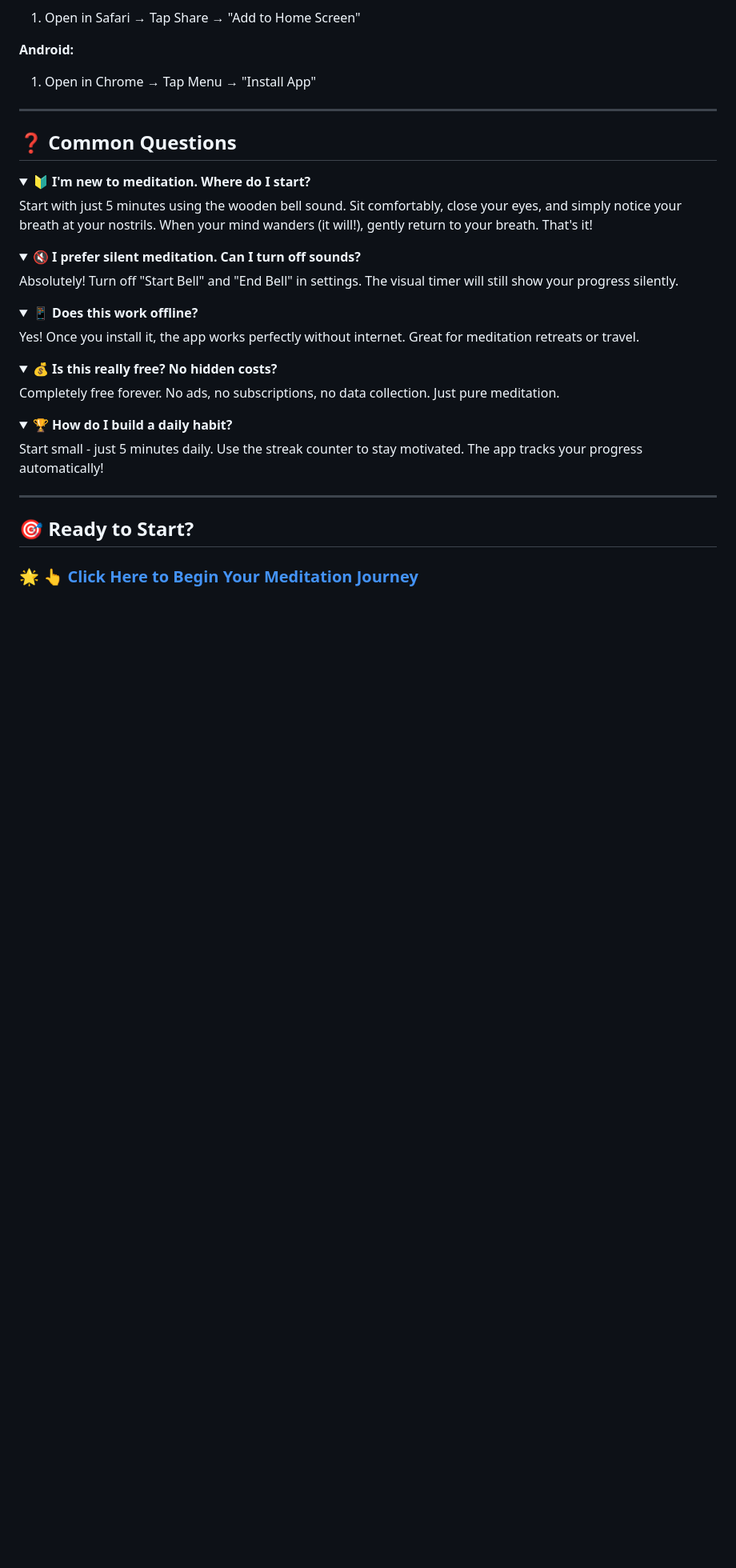
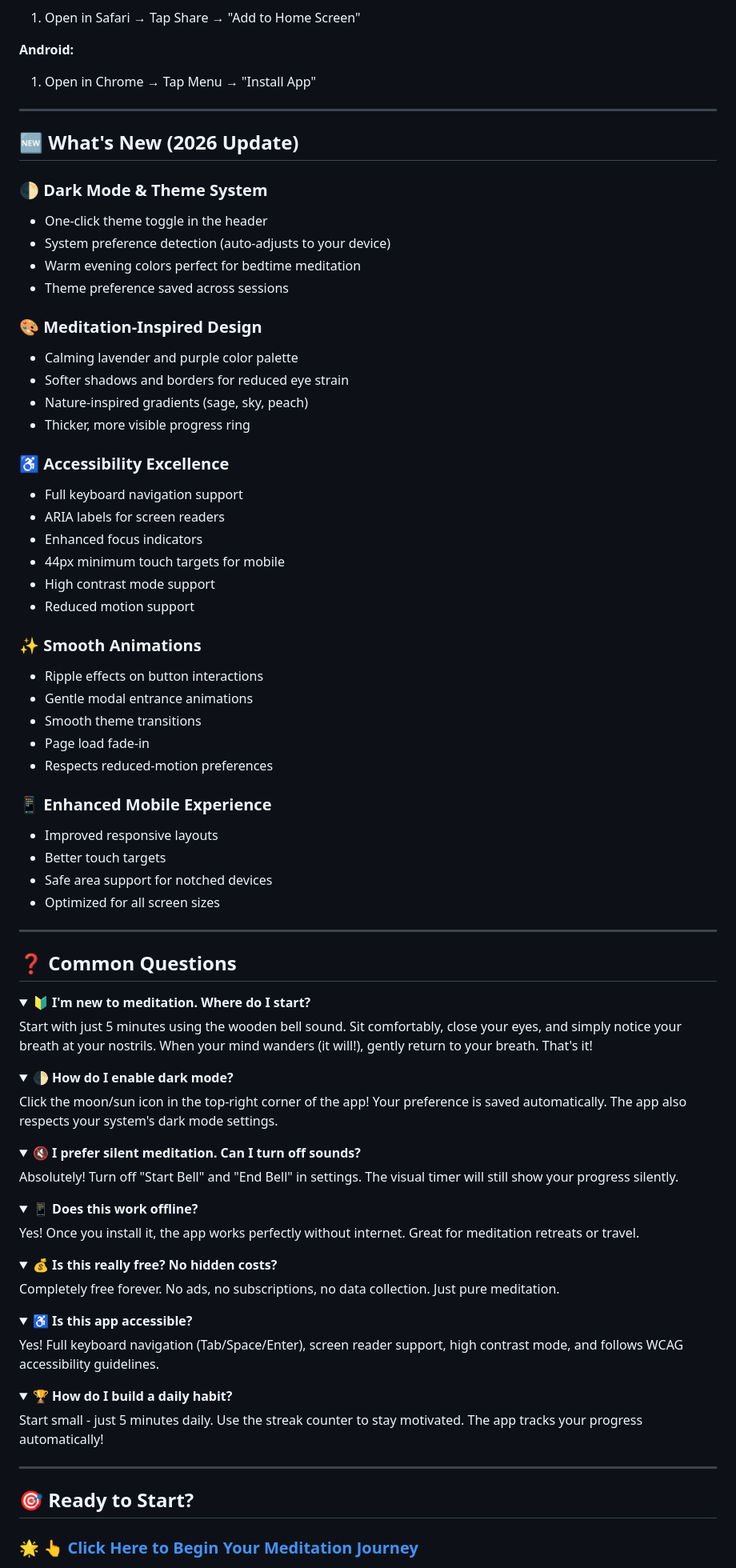
Before and after one commit to vilaswasnik/anapana, a Markdown page: README.md, the part around one of its changes. Shown at 80% size. Rendered like a GitHub page; folded sections open; blank space fills up the shorter version.

```diff
--- a/README.md
+++ b/README.md
@@ -140,12 +153,56 @@ Just click here: **[Start Meditating Now →](https://vilaswasnik.github.io/anap
 
 ---
 
+## 🆕 What's New (2026 Update)
+
+### 🌓 **Dark Mode & Theme System**
+- One-click theme toggle in the header
+- System preference detection (auto-adjusts to your device)
+- Warm evening colors perfect for bedtime meditation
+- Theme preference saved across sessions
+
+### 🎨 **Meditation-Inspired Design**
+- Calming lavender and purple color palette
+- Softer shadows and borders for reduced eye strain
+- Nature-inspired gradients (sage, sky, peach)
+- Thicker, more visible progress ring
+
+### ♿ **Accessibility Excellence**
+- Full keyboard navigation support
+- ARIA labels for screen readers
+- Enhanced focus indicators
+- 44px minimum touch targets for mobile
+- High contrast mode support
+- Reduced motion support
+
+### ✨ **Smooth Animations**
+- Ripple effects on button interactions
+- Gentle modal entrance animations
+- Smooth theme transitions
+- Page load fade-in
+- Respects reduced-motion preferences
+
+### 📱 **Enhanced Mobile Experience**
+- Improved responsive layouts
+- Better touch targets
+- Safe area support for notched devices
+- Optimized for all screen sizes
+
+---
+
 ## ❓ Common Questions
 
 <details>
 <summary><strong>🔰 I'm new to meditation. Where do I start?</strong></summary>
 
 Start with just 5 minutes using the wooden bell sound. Sit comfortably, close your eyes, and simply notice your breath at your nostrils. When your mind wanders (it will!), gently return to your breath. That's it!
+
+</details>
+
+<details>
+<summary><strong>🌓 How do I enable dark mode?</strong></summary>
+
+Click the moon/sun icon in the top-right corner of the app! Your preference is saved automatically. The app also respects your system's dark mode settings.
 
 </details>
 
@@ -167,6 +224,13 @@ Yes! Once you install it, the app works perfectly without internet. Great for me
 <summary><strong>💰 Is this really free? No hidden costs?</strong></summary>
 
 Completely free forever. No ads, no subscriptions, no data collection. Just pure meditation.
+
+</details>
+
+<details>
+<summary><strong>♿ Is this app accessible?</strong></summary>
+
+Yes! Full keyboard navigation (Tab/Space/Enter), screen reader support, high contrast mode, and follows WCAG accessibility guidelines.
 
 </details>
 
```
Also changed, not shown: other parts of README.md (+40 -3 lines).
